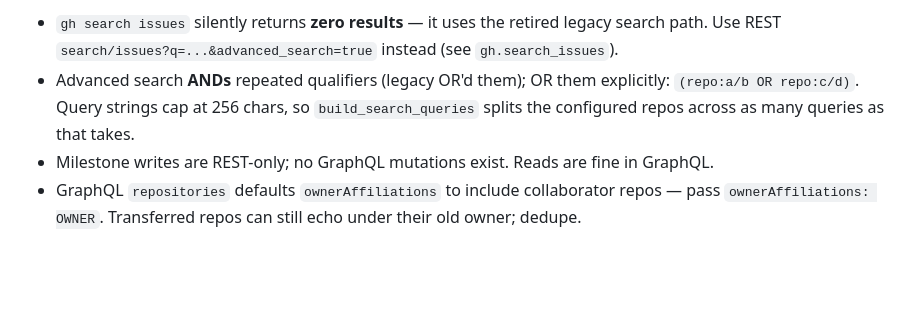
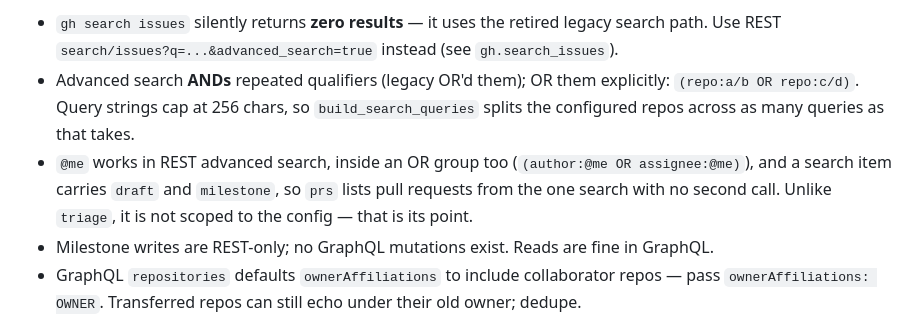
Before and after one commit to gaurav/milestones, a Markdown page: CLAUDE.md, the part around the change. Rendered like a GitHub page; blank space fills up the shorter version.

```diff
--- a/CLAUDE.md
+++ b/CLAUDE.md
@@ -8,6 +8,10 @@ CLI. Hard-won API facts (verified live, Aug 2026):
 - Advanced search **ANDs** repeated qualifiers (legacy OR'd them); OR them explicitly:
   `(repo:a/b OR repo:c/d)`. Query strings cap at 256 chars, so `build_search_queries`
   splits the configured repos across as many queries as that takes.
+- `@me` works in REST advanced search, inside an OR group too (`(author:@me OR
+  assignee:@me)`), and a search item carries `draft` and `milestone`, so `prs` lists pull
+  requests from the one search with no second call. Unlike `triage`, it is not scoped to the
+  config — that is its point.
 - Milestone writes are REST-only; no GraphQL mutations exist. Reads are fine in GraphQL.
 - GraphQL `repositories` defaults `ownerAffiliations` to include collaborator repos — pass
   `ownerAffiliations: OWNER`. Transferred repos can still echo under their old owner; dedupe.
```
Also changed, not shown: README.md (+14 -2 lines).
